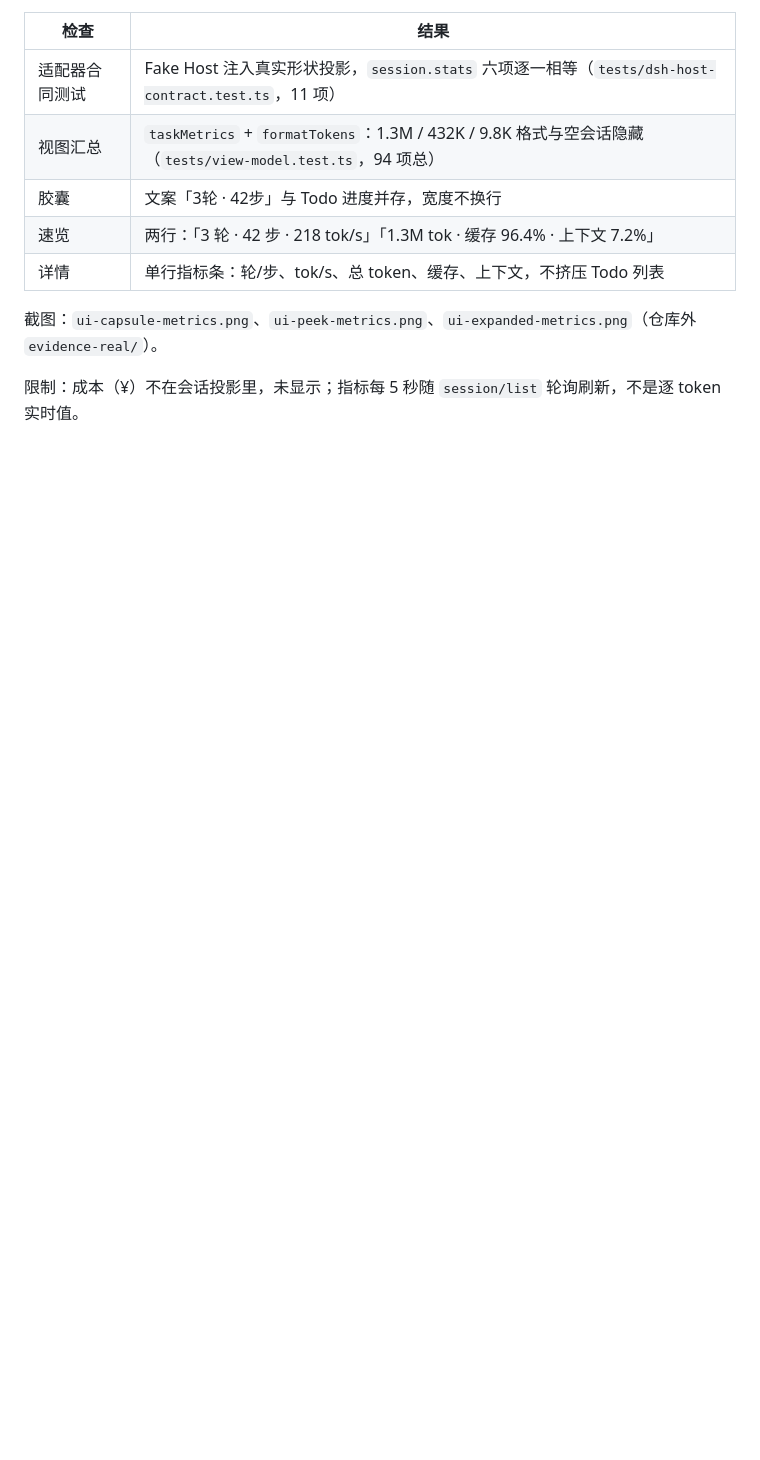
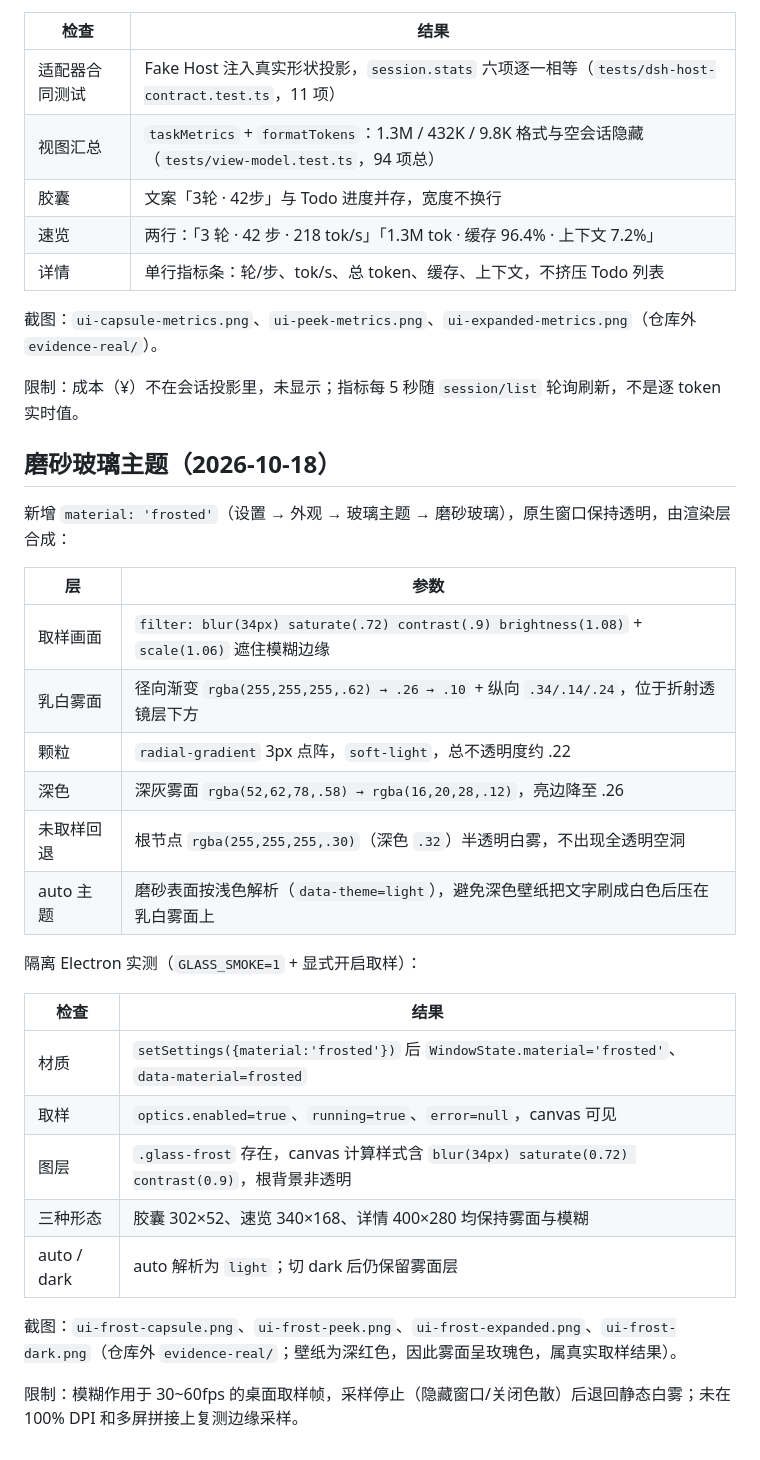
Before and after one commit to wfz2006/dsh-status-bar, a Markdown page: docs/evidence/verification.md, the part around the change. Rendered like a GitHub page; blank space fills up the shorter version.

Commit message:
docs: record the frosted glass theme

```diff
--- a/docs/evidence/verification.md
+++ b/docs/evidence/verification.md
@@ -121,3 +121,30 @@ Electron 重点：默认胶囊展开、Todo 整表替换、只读审批禁用、
 截图：`ui-capsule-metrics.png`、`ui-peek-metrics.png`、`ui-expanded-metrics.png`（仓库外 `evidence-real/`）。
 
 限制：成本（¥）不在会话投影里，未显示；指标每 5 秒随 `session/list` 轮询刷新，不是逐 token 实时值。
+
+## 磨砂玻璃主题（2026-10-18）
+
+新增 `material: 'frosted'`（设置 → 外观 → 玻璃主题 → 磨砂玻璃），原生窗口保持透明，由渲染层合成：
+
+| 层 | 参数 |
+|---|---|
+| 取样画面 | `filter: blur(34px) saturate(.72) contrast(.9) brightness(1.08)` + `scale(1.06)` 遮住模糊边缘 |
+| 乳白雾面 | 径向渐变 `rgba(255,255,255,.62) → .26 → .10` + 纵向 `.34/.14/.24`，位于折射透镜层下方 |
+| 颗粒 | `radial-gradient` 3px 点阵，`soft-light`，总不透明度约 .22 |
+| 深色 | 深灰雾面 `rgba(52,62,78,.58) → rgba(16,20,28,.12)`，亮边降至 .26 |
+| 未取样回退 | 根节点 `rgba(255,255,255,.30)`（深色 `.32`）半透明白雾，不出现全透明空洞 |
+| auto 主题 | 磨砂表面按浅色解析（`data-theme=light`），避免深色壁纸把文字刷成白色后压在乳白雾面上 |
+
+隔离 Electron 实测（`GLASS_SMOKE=1` + 显式开启取样）：
+
+| 检查 | 结果 |
+|---|---|
+| 材质 | `setSettings({material:'frosted'})` 后 `WindowState.material='frosted'`、`data-material=frosted` |
+| 取样 | `optics.enabled=true`、`running=true`、`error=null`，canvas 可见 |
+| 图层 | `.glass-frost` 存在，canvas 计算样式含 `blur(34px) saturate(0.72) contrast(0.9)`，根背景非透明 |
+| 三种形态 | 胶囊 302×52、速览 340×168、详情 400×280 均保持雾面与模糊 |
+| auto / dark | auto 解析为 `light`；切 dark 后仍保留雾面层 |
+
+截图：`ui-frost-capsule.png`、`ui-frost-peek.png`、`ui-frost-expanded.png`、`ui-frost-dark.png`（仓库外 `evidence-real/`；壁纸为深红色，因此雾面呈玫瑰色，属真实取样结果）。
+
+限制：模糊作用于 30~60fps 的桌面取样帧，采样停止（隐藏窗口/关闭色散）后退回静态白雾；未在 100% DPI 和多屏拼接上复测边缘采样。
```
Also changed, not shown: TASKS.md (+1 -0 lines), docs/RUNNING.md (+1 -1 lines).
